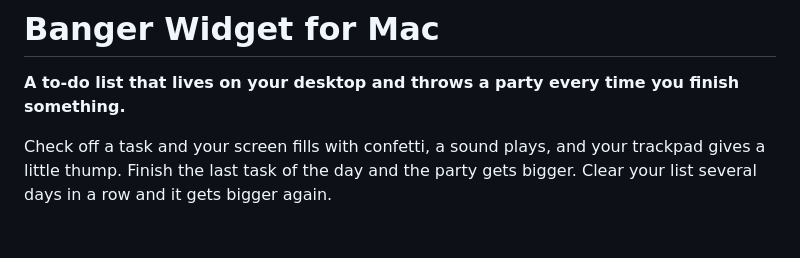
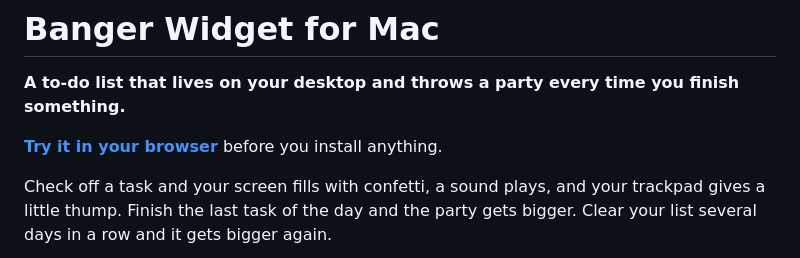
Before and after one commit to tstrider/banger-widget-mac, a Markdown page: README.md, the part around the change. Drawn GitHub-style; blank space fills up the shorter version.

Commit message:
README: link to the website

```diff
--- a/README.md
+++ b/README.md
@@ -1,6 +1,8 @@
 # Banger Widget for Mac
 
 **A to-do list that lives on your desktop and throws a party every time you finish something.**
+
+**[Try it in your browser](https://tstrider.github.io/banger-widget-mac/)** before you install anything.
 
 Check off a task and your screen fills with confetti, a sound plays, and your trackpad gives a
 little thump. Finish the last task of the day and the party gets bigger. Clear your list
```
